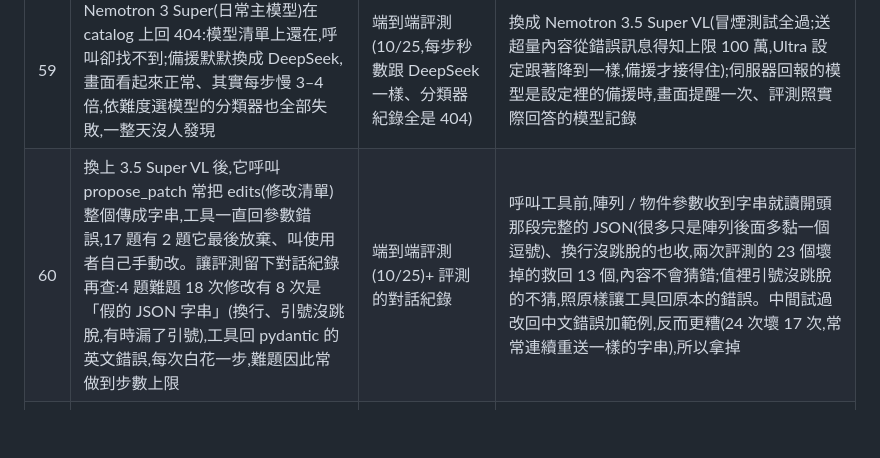
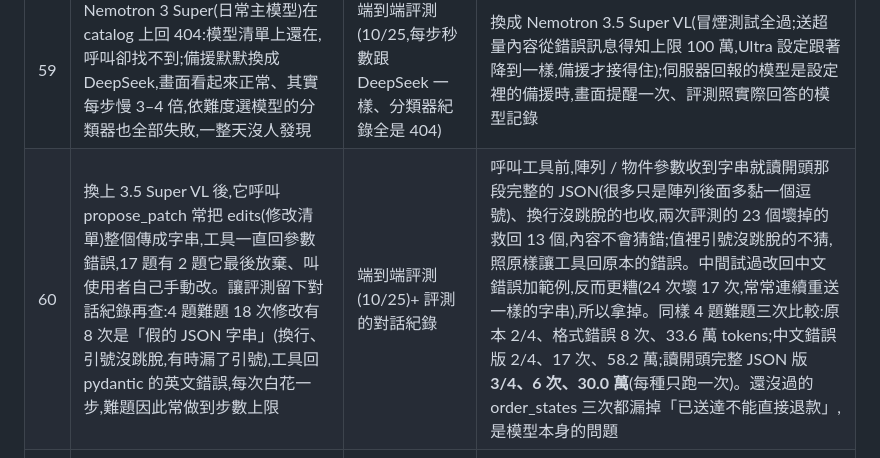
Before and after one commit to inform199751-crypto/nvidia-dev-assistant, a Markdown page: README.md, the part around the change. Drawn GitHub-style; blank space fills up the shorter version.

Commit message:
README: the four hard tasks with the prefix parse
Third run on the same four hard tasks (10/26): 3/4 passed, 6 format
errors from the tools, 300k tokens, against 2/4, 8 and 336k originally
and 2/4, 17 and 582k with the Chinese error message. order_states missed
"delivered cannot be refunded directly" in all three runs.

Co-Authored-By: Claude Opus 5.5 <noreply@anthropic.com>

```diff
--- a/README.md
+++ b/README.md
@@ -136,7 +136,7 @@ flowchart LR
 | 57 | 終端機照預設會繼承 HSUAN 的環境變數:打 `env` 就把 `.env` 讀進來的 NVIDIA 金鑰印在畫面上,再按「交給 HSUAN」就送給模型了 | 審查(10/23) | 跟 MCP 連接器同一套:拿掉 .env 的變數和像金鑰的;測試確認子程式看不到 `NVIDIA_API_KEY`。終端機只有這台電腦能用,手機、訪客一律 403 |
 | 58 | 終端機的錯誤看不懂:PowerShell 用 `-EncodedCommand` 又轉向時,錯誤變成一大段 CLIXML;原生程式的 stderr 被包成「位於 線路:2 字元:1…」;Python 3.13 的錯誤夾著顏色控制碼 | 網頁實測(10/23) | 在 PowerShell 裡把錯誤併進一般輸出、只留訊息文字;濾掉 ANSI 顏色碼、請子程式不要上色;重測 Python 錯誤和一般終端機一樣 |
 | 59 | Nemotron 3 Super(日常主模型)在 catalog 上回 404:模型清單上還在,呼叫卻找不到;備援默默換成 DeepSeek,畫面看起來正常、其實每步慢 3–4 倍,依難度選模型的分類器也全部失敗,一整天沒人發現 | 端到端評測(10/25,每步秒數跟 DeepSeek 一樣、分類器紀錄全是 404) | 換成 Nemotron 3.5 Super VL(冒煙測試全過;送超量內容從錯誤訊息得知上限 100 萬,Ultra 設定跟著降到一樣,備援才接得住);伺服器回報的模型是設定裡的備援時,畫面提醒一次、評測照實際回答的模型記錄 |
-| 60 | 換上 3.5 Super VL 後,它呼叫 propose_patch 常把 edits(修改清單)整個傳成字串,工具一直回參數錯誤,17 題有 2 題它最後放棄、叫使用者自己手動改。讓評測留下對話紀錄再查:4 題難題 18 次修改有 8 次是「假的 JSON 字串」(換行、引號沒跳脫,有時漏了引號),工具回 pydantic 的英文錯誤,每次白花一步,難題因此常做到步數上限 | 端到端評測(10/25)+ 評測的對話紀錄 | 呼叫工具前,陣列 / 物件參數收到字串就讀開頭那段完整的 JSON(很多只是陣列後面多黏一個逗號)、換行沒跳脫的也收,兩次評測的 23 個壞掉的救回 13 個,內容不會猜錯;值裡引號沒跳脫的不猜,照原樣讓工具回原本的錯誤。中間試過改回中文錯誤加範例,反而更糟(24 次壞 17 次,常常連續重送一樣的字串),所以拿掉 |
+| 60 | 換上 3.5 Super VL 後,它呼叫 propose_patch 常把 edits(修改清單)整個傳成字串,工具一直回參數錯誤,17 題有 2 題它最後放棄、叫使用者自己手動改。讓評測留下對話紀錄再查:4 題難題 18 次修改有 8 次是「假的 JSON 字串」(換行、引號沒跳脫,有時漏了引號),工具回 pydantic 的英文錯誤,每次白花一步,難題因此常做到步數上限 | 端到端評測(10/25)+ 評測的對話紀錄 | 呼叫工具前,陣列 / 物件參數收到字串就讀開頭那段完整的 JSON(很多只是陣列後面多黏一個逗號)、換行沒跳脫的也收,兩次評測的 23 個壞掉的救回 13 個,內容不會猜錯;值裡引號沒跳脫的不猜,照原樣讓工具回原本的錯誤。中間試過改回中文錯誤加範例,反而更糟(24 次壞 17 次,常常連續重送一樣的字串),所以拿掉。同樣 4 題難題三次比較:原本 2/4、格式錯誤 8 次、33.6 萬 tokens;中文錯誤版 2/4、17 次、58.2 萬;讀開頭完整 JSON 版 **3/4、6 次、30.0 萬**(每種只跑一次)。還沒過的 order_states 三次都漏掉「已送達不能直接退款」,是模型本身的問題 |
 | 61 | 把依難度選模型打開時,`mode: on` 沒加引號會被 YAML 讀成 True,程式拿 True 比 "on" 不相等,永遠不會換模型(寫 off 也會變成 False,反而一直判斷) | 審查(10/25,改設定時檢查讀出來的值) | 設定檔加引號;讀設定時把布林值當成 on / off、看不懂的值當 off |
 
 ## 執行
```
